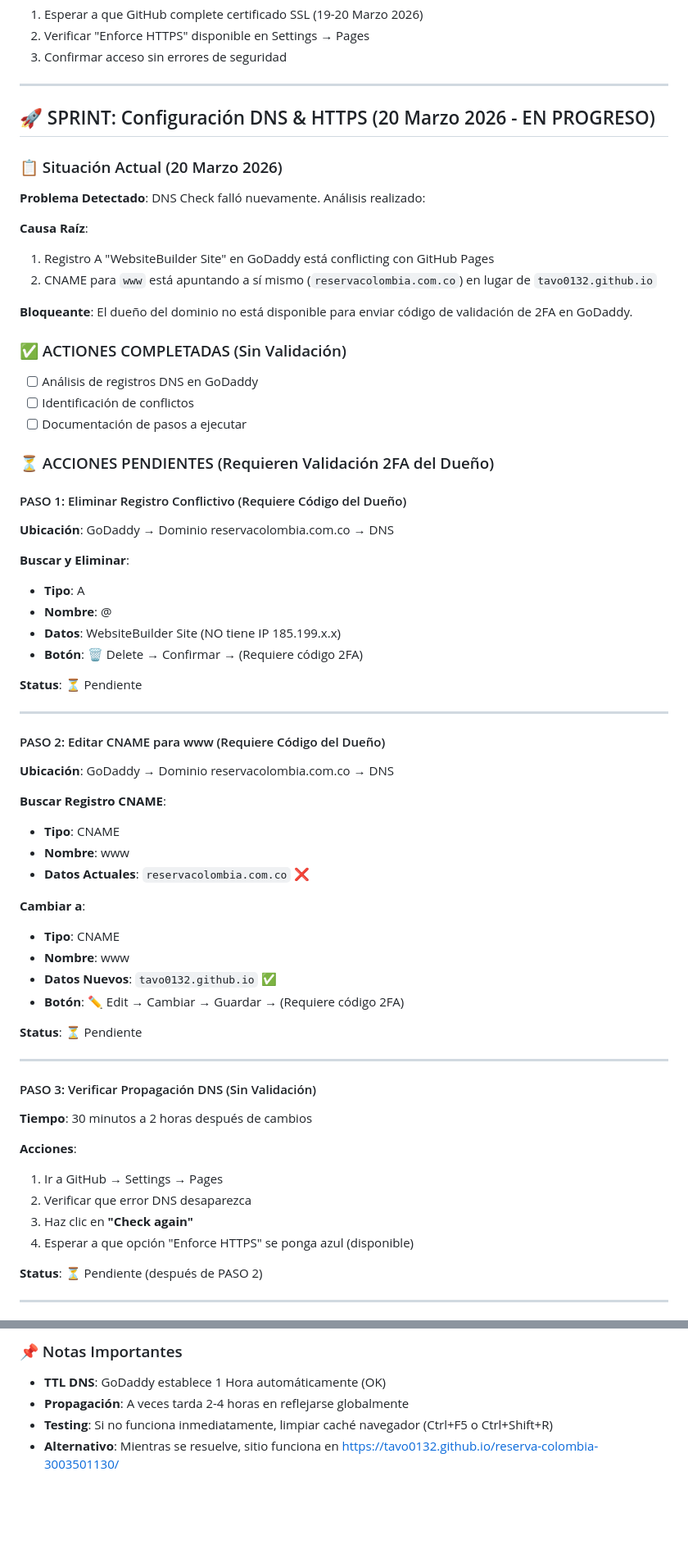
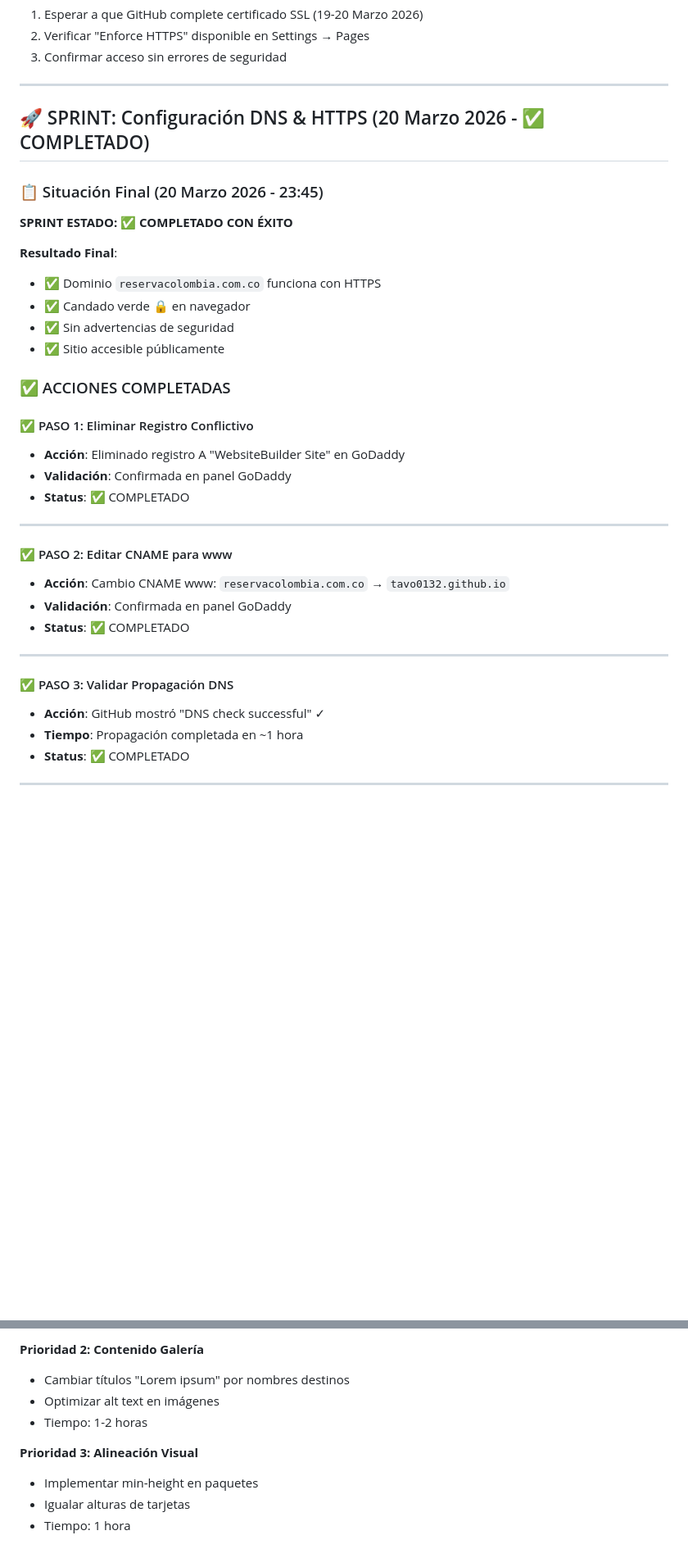
Before and after one commit to tavo0132/reserva-colombia-3003501130, a Markdown page: AI_CONTEXT.md, 2 parts joined by grey strips. Shown at 82% size. Rendered like a GitHub page; blank space fills up the shorter version.

```diff
--- a/AI_CONTEXT.md
+++ b/AI_CONTEXT.md
@@ -90,65 +90,37 @@ git push origin main
 
 ---
 
-## 🚀 SPRINT: Configuración DNS & HTTPS (20 Marzo 2026 - EN PROGRESO)
+## 🚀 SPRINT: Configuración DNS & HTTPS (20 Marzo 2026 - ✅ COMPLETADO)
 
-### 📋 Situación Actual (20 Marzo 2026)
-**Problema Detectado**: DNS Check falló nuevamente. Análisis realizado:
+### 📋 Situación Final (20 Marzo 2026 - 23:45)
+**SPRINT ESTADO: ✅ COMPLETADO CON ÉXITO**
 
-**Causa Raíz**:
-1. Registro A "WebsiteBuilder Site" en GoDaddy está conflicting con GitHub Pages
-2. CNAME para `www` está apuntando a sí mismo (`reservacolombia.com.co`) en lugar de `tavo0132.github.io`
+**Resultado Final**:
+- ✅ Dominio `reservacolombia.com.co` funciona con HTTPS
+- ✅ Candado verde 🔒 en navegador
+- ✅ Sin advertencias de seguridad
+- ✅ Sitio accesible públicamente
 
-**Bloqueante**: El dueño del dominio no está disponible para enviar código de validación de 2FA en GoDaddy.
+### ✅ ACCIONES COMPLETADAS
 
-### ✅ ACTIONES COMPLETADAS (Sin Validación)
-- [ ] Análisis de registros DNS en GoDaddy
-- [ ] Identificación de conflictos
-- [ ] Documentación de pasos a ejecutar
-
-### ⏳ ACCIONES PENDIENTES (Requieren Validación 2FA del Dueño)
-
-#### PASO 1: Eliminar Registro Conflictivo (Requiere Código del Dueño)
-**Ubicación**: GoDaddy → Dominio reservacolombia.com.co → DNS
-
-**Buscar y Eliminar**:
-- **Tipo**: A
-- **Nombre**: @
-- **Datos**: WebsiteBuilder Site (NO tiene IP 185.199.x.x)
-- **Botón**: 🗑️ Delete → Confirmar → (Requiere código 2FA)
-
-**Status**: ⏳ Pendiente
+#### ✅ PASO 1: Eliminar Registro Conflictivo
+- **Acción**: Eliminado registro A "WebsiteBuilder Site" en GoDaddy
+- **Validación**: Confirmada en panel GoDaddy
+- **Status**: ✅ COMPLETADO
 
 ---
 
-#### PASO 2: Editar CNAME para www (Requiere Código del Dueño)
-**Ubicación**: GoDaddy → Dominio reservacolombia.com.co → DNS
-
-**Buscar Registro CNAME**:
-- **Tipo**: CNAME
-- **Nombre**: www
-- **Datos Actuales**: `reservacolombia.com.co` ❌
-
-**Cambiar a**:
-- **Tipo**: CNAME
-- **Nombre**: www
-- **Datos Nuevos**: `tavo0132.github.io` ✅
-- **Botón**: ✏️ Edit → Cambiar → Guardar → (Requiere código 2FA)
-
-**Status**: ⏳ Pendiente
+#### ✅ PASO 2: Editar CNAME para www
+- **Acción**: Cambio CNAME www: `reservacolombia.com.co` → `tavo0132.github.io`
+- **Validación**: Confirmada en panel GoDaddy
+- **Status**: ✅ COMPLETADO
 
 ---
 
-#### PASO 3: Verificar Propagación DNS (Sin Validación)
-**Tiempo**: 30 minutos a 2 horas después de cambios
-
-**Acciones**:
-1. Ir a GitHub → Settings → Pages
-2. Verificar que error DNS desaparezca
-3. Haz clic en **"Check again"**
-4. Esperar a que opción "Enforce HTTPS" se ponga azul (disponible)
-
-**Status**: ⏳ Pendiente (después de PASO 2)
+#### ✅ PASO 3: Validar Propagación DNS
+- **Acción**: GitHub mostró "DNS check successful" ✓
+- **Tiempo**: Propagación completada en ~1 hora
+- **Status**: ✅ COMPLETADO
 
 ---
 
@@ -242,6 +203,10 @@ git push origin main
 
-### 📌 Notas Importantes
-- **TTL DNS**: GoDaddy establece 1 Hora automáticamente (OK)
-- **Propagación**: A veces tarda 2-4 horas en reflejarse globalmente
-- **Testing**: Si no funciona inmediatamente, limpiar caché navegador (Ctrl+F5 o Ctrl+Shift+R)
-- **Alternativo**: Mientras se resuelve, sitio funciona en https://tavo0132.github.io/reserva-colombia-3003501130/
+**Prioridad 2: Contenido Galería**
+- Cambiar títulos "Lorem ipsum" por nombres destinos
+- Optimizar alt text en imágenes
+- Tiempo: 1-2 horas
+
+**Prioridad 3: Alineación Visual**
+- Implementar min-height en paquetes
+- Igualar alturas de tarjetas
+- Tiempo: 1 hora
```
Also changed, not shown: other parts of AI_CONTEXT.md (+43 -54 lines).
